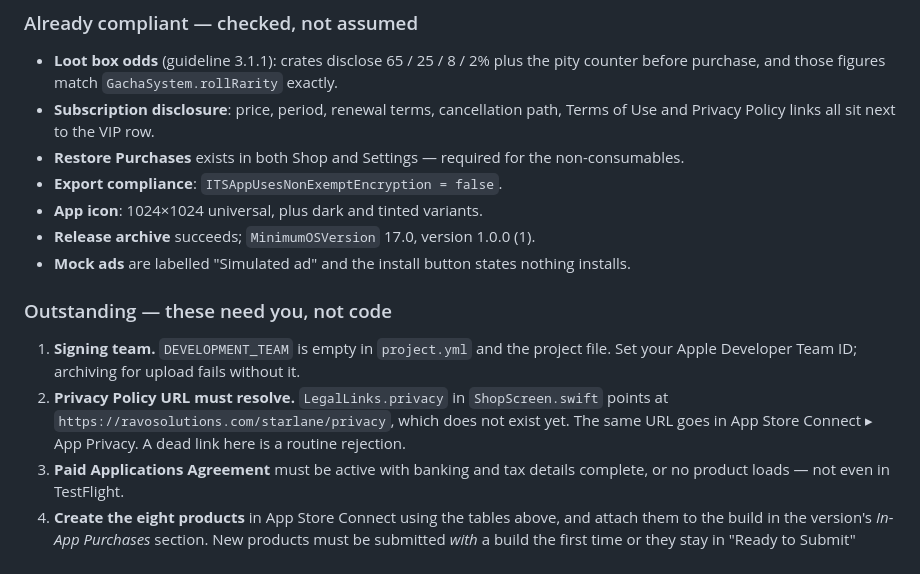
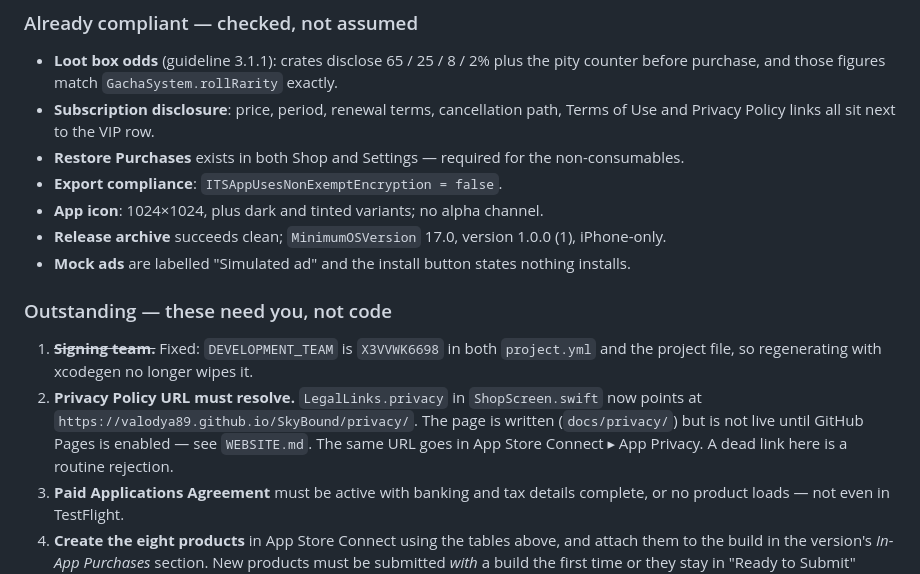
Before and after one commit to Valodya89/SkyBound, a Markdown page: IAP.md, the part around the change. Drawn GitHub-style.

```diff
--- a/IAP.md
+++ b/IAP.md
@@ -98,17 +98,18 @@ screen ("Supply" tab) shows all eight products, so one screenshot of it works fo
   Policy links all sit next to the VIP row.
 - **Restore Purchases** exists in both Shop and Settings — required for the non-consumables.
 - **Export compliance**: `ITSAppUsesNonExemptEncryption = false`.
-- **App icon**: 1024×1024 universal, plus dark and tinted variants.
-- **Release archive** succeeds; `MinimumOSVersion` 17.0, version 1.0.0 (1).
+- **App icon**: 1024×1024, plus dark and tinted variants; no alpha channel.
+- **Release archive** succeeds clean; `MinimumOSVersion` 17.0, version 1.0.0 (1), iPhone-only.
 - **Mock ads** are labelled "Simulated ad" and the install button states nothing installs.
 
 ### Outstanding — these need you, not code
 
-1. **Signing team.** `DEVELOPMENT_TEAM` is empty in `project.yml` and the project file. Set your Apple
-   Developer Team ID; archiving for upload fails without it.
-2. **Privacy Policy URL must resolve.** `LegalLinks.privacy` in `ShopScreen.swift` points at
-   `https://ravosolutions.com/starlane/privacy`, which does not exist yet. The same URL goes in App Store
-   Connect ▸ App Privacy. A dead link here is a routine rejection.
+1. ~~**Signing team.**~~ Fixed: `DEVELOPMENT_TEAM` is `X3VVWK6698` in both `project.yml` and the
+   project file, so regenerating with xcodegen no longer wipes it.
+2. **Privacy Policy URL must resolve.** `LegalLinks.privacy` in `ShopScreen.swift` now points at
+   `https://valodya89.github.io/SkyBound/privacy/`. The page is written (`docs/privacy/`) but is not
+   live until GitHub Pages is enabled — see `WEBSITE.md`. The same URL goes in App Store Connect ▸
+   App Privacy. A dead link here is a routine rejection.
 3. **Paid Applications Agreement** must be active with banking and tax details complete, or no product
    loads — not even in TestFlight.
 4. **Create the eight products** in App Store Connect using the tables above, and attach them to the
```
Also changed, not shown: APP_STORE_SUBMISSION.md (added, +541 -0 lines).
